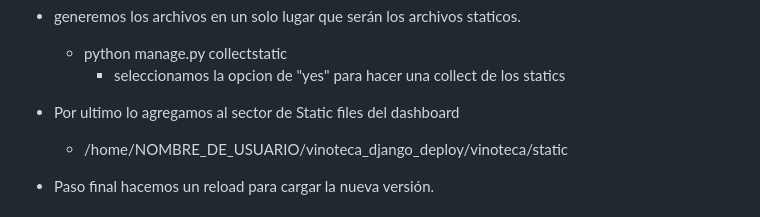
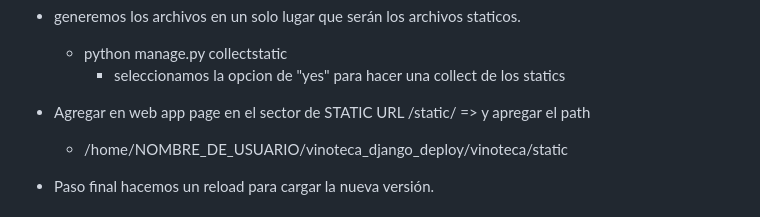
Before and after one commit to andru-oca/Django-Backend-Inicial, a Markdown page: django-tercera-parte-deploy/deploy-pasos-pythonanywhere.md, the part around the change. Drawn GitHub-style.

```diff
--- a/django-tercera-parte-deploy/deploy-pasos-pythonanywhere.md
+++ b/django-tercera-parte-deploy/deploy-pasos-pythonanywhere.md
@@ -105,7 +105,7 @@ application = get_wsgi_application()
     -   python manage.py collectstatic
         - seleccionamos la opcion de "yes" para  hacer una collect de los statics
 
-- Por ultimo lo agregamos al sector de Static files del dashboard
+- Agregar en web app page en el sector de STATIC URL  /static/ => y apregar el path
     - /home/NOMBRE_DE_USUARIO/vinoteca_django_deploy/vinoteca/static
 
 - Paso final hacemos un reload para cargar la nueva versión.
```
